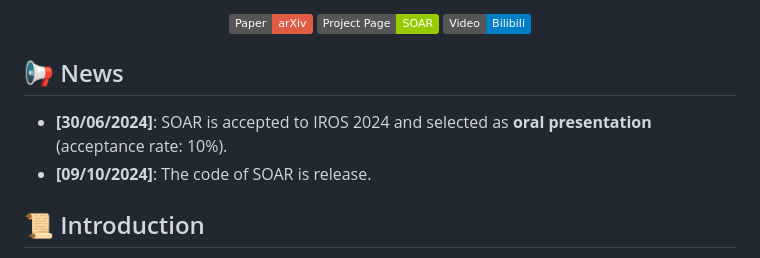
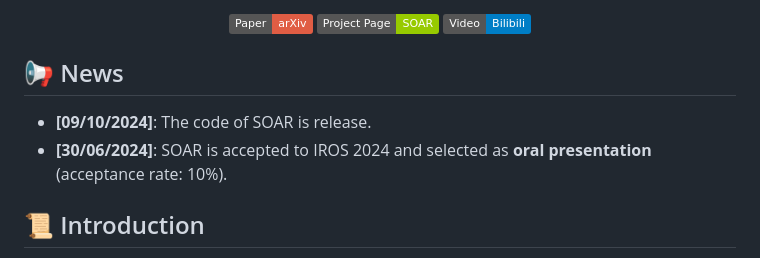
Before and after one commit to SYSU-STAR/SOAR, a Markdown page: README.md, the part around the change. Drawn GitHub-style; badges without logos.

Commit message:
📃 docs: update news

```diff
--- a/README.md
+++ b/README.md
@@ -41,8 +41,8 @@
 
 ## 📢 News
 
+- **[09/10/2024]**: The code of SOAR is release.
 - **[30/06/2024]**: SOAR is accepted to IROS 2024 and selected as **oral presentation** (acceptance rate: 10%).
-- **[09/10/2024]**: The code of SOAR is release.
 
 ## 📜 Introduction
 
```
